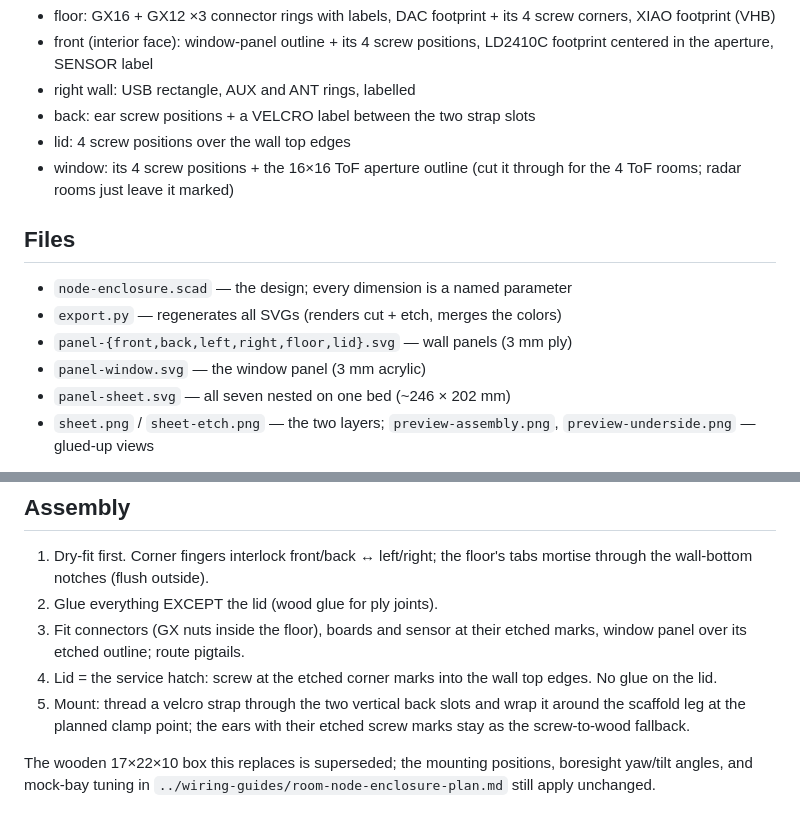
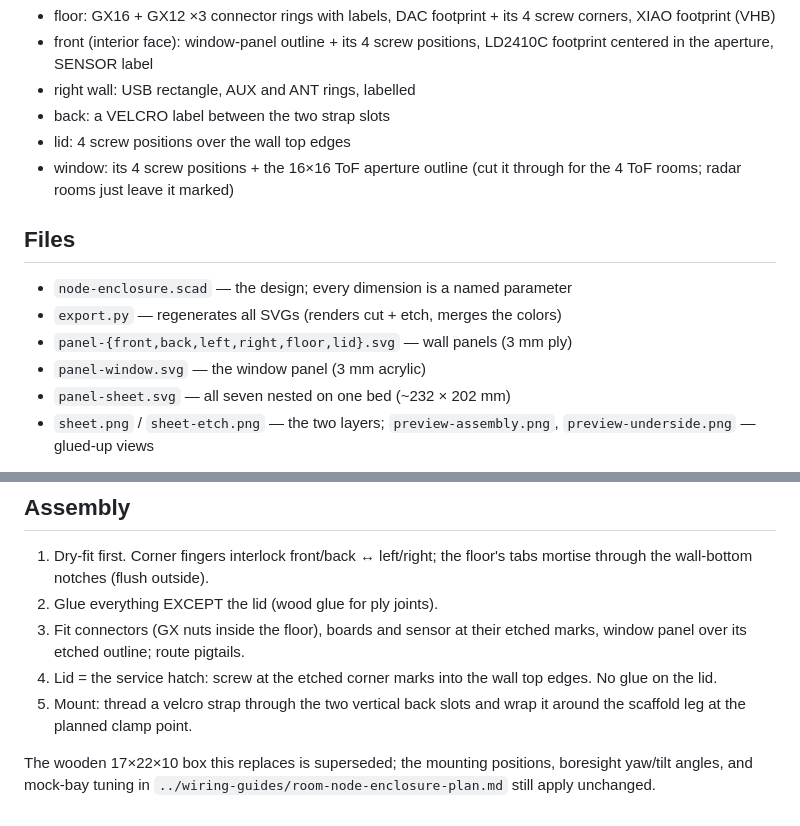
Before and after one commit to Coleslaw3557/lohp-maze, a Markdown page: enclosure/README.md, 2 parts joined by grey strips. GitHub-like rendering.

Commit message:
Enclosure: drop the mounting ears
The overhanging back-panel tabs were the screw-to-wood fallback from the
pre-velcro design. Velcro straps are the mounting; a screw can go through
the flat back from inside if ever needed. Back panel is a plain 110x37
rect now, sheet nests at ~232x202mm.

Co-Authored-By: Claude Fable 5 <noreply@anthropic.com>

```diff
--- a/enclosure/README.md
+++ b/enclosure/README.md
@@ -54,7 +54,7 @@ The red marks are:
 - front (interior face): window-panel outline + its 4 screw positions,
   LD2410C footprint centered in the aperture, SENSOR label
 - right wall: USB rectangle, AUX and ANT rings, labelled
-- back: ear screw positions + a VELCRO label between the two strap slots
+- back: a VELCRO label between the two strap slots
 - lid: 4 screw positions over the wall top edges
 - window: its 4 screw positions + the 16×16 ToF aperture outline (cut it
   through for the 4 ToF rooms; radar rooms just leave it marked)
@@ -65,7 +65,7 @@ The red marks are:
 - `export.py` — regenerates all SVGs (renders cut + etch, merges the colors)
 - `panel-{front,back,left,right,floor,lid}.svg` — wall panels (3 mm ply)
 - `panel-window.svg` — the window panel (3 mm acrylic)
-- `panel-sheet.svg` — all seven nested on one bed (~246 × 202 mm)
+- `panel-sheet.svg` — all seven nested on one bed (~232 × 202 mm)
 - `sheet.png` / `sheet-etch.png` — the two layers; `preview-assembly.png`,
   `preview-underside.png` — glued-up views
 
@@ -87,8 +87,7 @@ python3 export.py    # re-export all panel SVGs after editing the .scad
 4. Lid = the service hatch: screw at the etched corner marks into the wall
    top edges. No glue on the lid.
 5. Mount: thread a velcro strap through the two vertical back slots and
-   wrap it around the scaffold leg at the planned clamp point; the ears
-   with their etched screw marks stay as the screw-to-wood fallback.
+   wrap it around the scaffold leg at the planned clamp point.
 
 The wooden 17×22×10 box this replaces is superseded; the mounting
 positions, boresight yaw/tilt angles, and mock-bay tuning in
```
Also changed, not shown: enclosure/preview-assembly.png, enclosure/preview-underside.png, enclosure/sheet-etch.png, enclosure/sheet.png, 3 other files.
